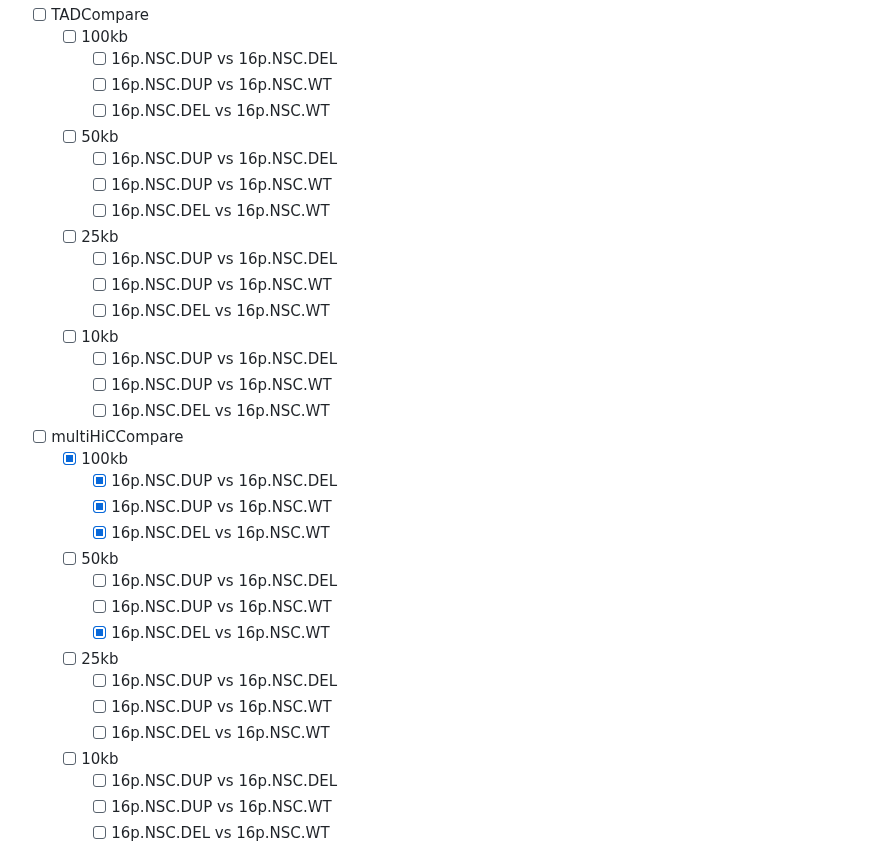
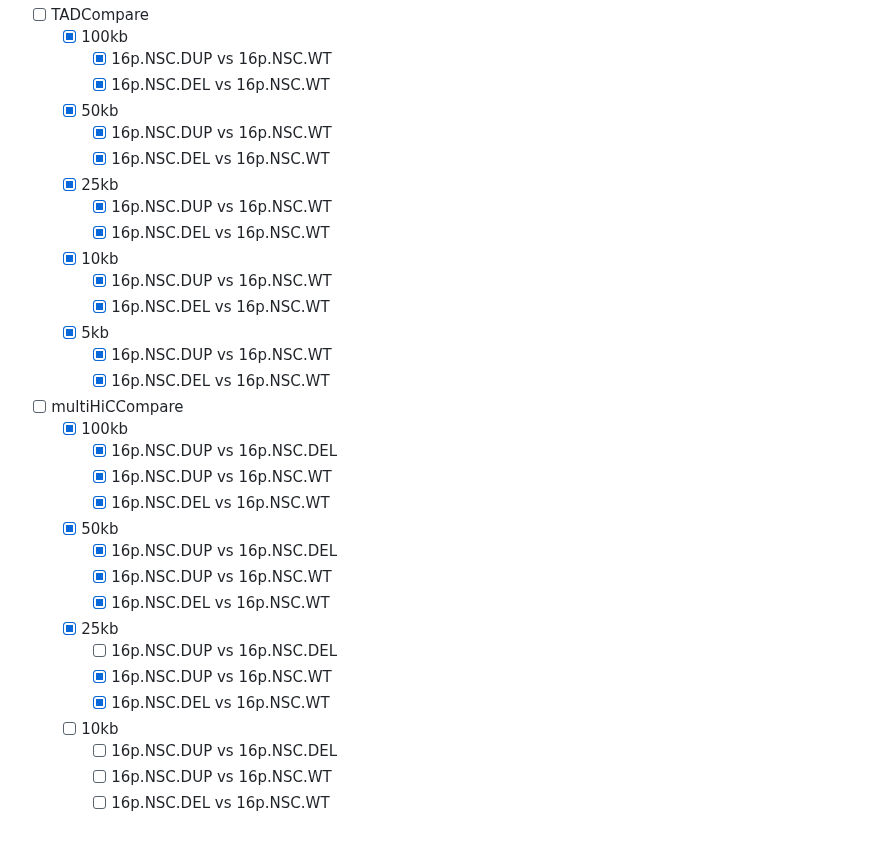
Before and after one commit to talkowski-lab/16p_HiC, a Markdown page: README.md, the part around one of its changes. Rendered like a GitHub page.

```diff
--- a/README.md
+++ b/README.md
@@ -383,33 +383,32 @@ find results/compartments/results/method_dcHiC/ -type f -name '*-dcHiC.input.tsv
 - [ ] TADCompare
-  - [ ] 100kb
-    - [ ] 16p.NSC.DUP vs 16p.NSC.DEL
-    - [ ] 16p.NSC.DUP vs 16p.NSC.WT
-    - [ ] 16p.NSC.DEL vs 16p.NSC.WT
-  - [ ] 50kb
-    - [ ] 16p.NSC.DUP vs 16p.NSC.DEL
-    - [ ] 16p.NSC.DUP vs 16p.NSC.WT
-    - [ ] 16p.NSC.DEL vs 16p.NSC.WT
-  - [ ] 25kb
-    - [ ] 16p.NSC.DUP vs 16p.NSC.DEL
-    - [ ] 16p.NSC.DUP vs 16p.NSC.WT
-    - [ ] 16p.NSC.DEL vs 16p.NSC.WT
-  - [ ] 10kb
-    - [ ] 16p.NSC.DUP vs 16p.NSC.DEL
-    - [ ] 16p.NSC.DUP vs 16p.NSC.WT
-    - [ ] 16p.NSC.DEL vs 16p.NSC.WT
+  - [x] 100kb
+    - [x] 16p.NSC.DUP vs 16p.NSC.WT
+    - [x] 16p.NSC.DEL vs 16p.NSC.WT
+  - [x] 50kb
+    - [x] 16p.NSC.DUP vs 16p.NSC.WT
+    - [x] 16p.NSC.DEL vs 16p.NSC.WT
+  - [x] 25kb
+    - [x] 16p.NSC.DUP vs 16p.NSC.WT
+    - [x] 16p.NSC.DEL vs 16p.NSC.WT
+  - [x] 10kb
+    - [x] 16p.NSC.DUP vs 16p.NSC.WT
+    - [x] 16p.NSC.DEL vs 16p.NSC.WT
+  - [x] 5kb
+    - [x] 16p.NSC.DUP vs 16p.NSC.WT
+    - [x] 16p.NSC.DEL vs 16p.NSC.WT
 - [ ] multiHiCCompare
   - [x] 100kb
     - [x] 16p.NSC.DUP vs 16p.NSC.DEL
     - [x] 16p.NSC.DUP vs 16p.NSC.WT
     - [x] 16p.NSC.DEL vs 16p.NSC.WT
-  - [ ] 50kb
+  - [x] 50kb
+    - [x] 16p.NSC.DUP vs 16p.NSC.DEL
+    - [x] 16p.NSC.DUP vs 16p.NSC.WT
+    - [x] 16p.NSC.DEL vs 16p.NSC.WT
+  - [x] 25kb
     - [ ] 16p.NSC.DUP vs 16p.NSC.DEL
-    - [ ] 16p.NSC.DUP vs 16p.NSC.WT
+    - [x] 16p.NSC.DUP vs 16p.NSC.WT
     - [x] 16p.NSC.DEL vs 16p.NSC.WT
-  - [ ] 25kb
-    - [ ] 16p.NSC.DUP vs 16p.NSC.DEL
-    - [ ] 16p.NSC.DUP vs 16p.NSC.WT
-    - [ ] 16p.NSC.DEL vs 16p.NSC.WT
   - [ ] 10kb
     - [ ] 16p.NSC.DUP vs 16p.NSC.DEL
     - [ ] 16p.NSC.DUP vs 16p.NSC.WT
```
Also changed, not shown: other parts of README.md (+32 -32 lines).
